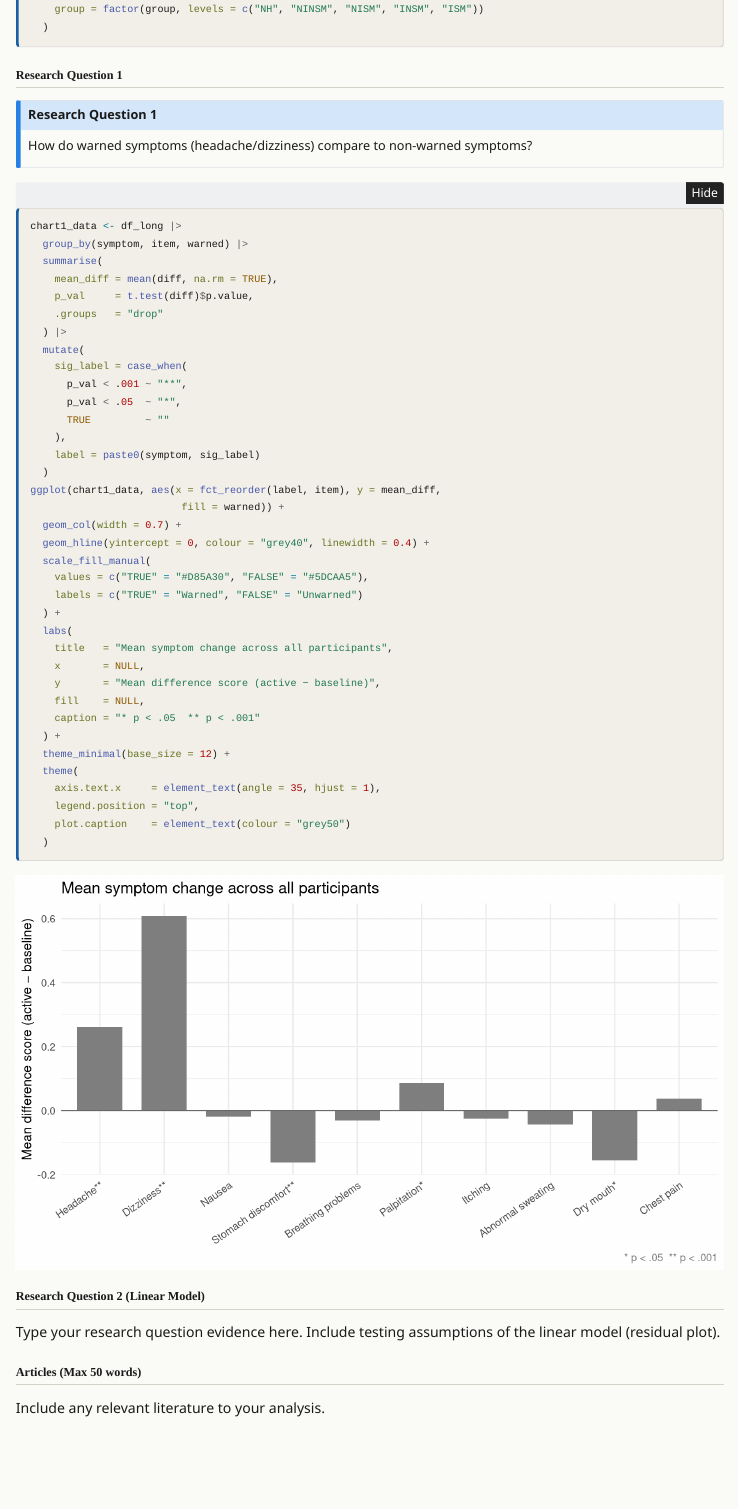
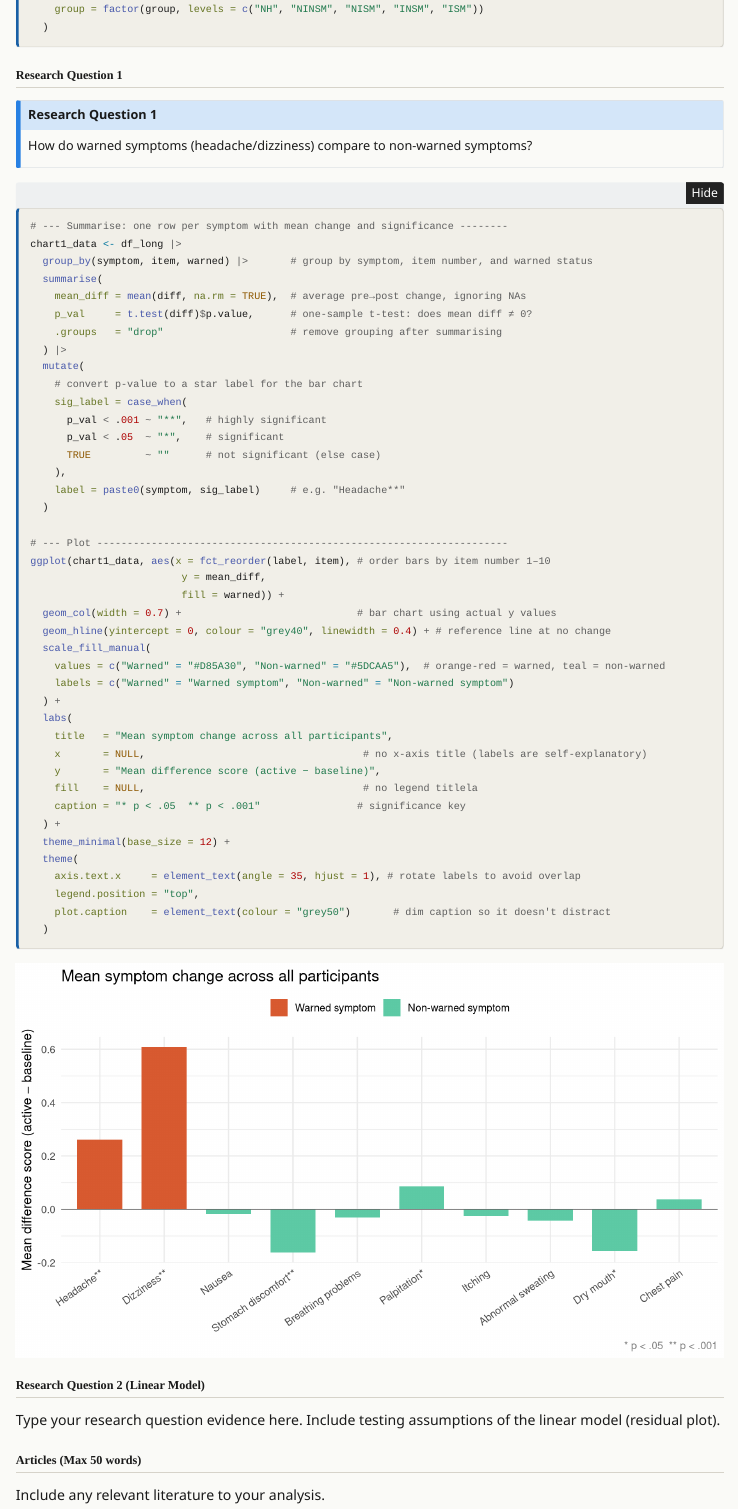
Before and after one commit to Jasemorin/DATA1901-Project-1, a Quarto document (report.qmd): the page in a window 1100 px wide, from 1080 px down. Rendered offline with R 4.5, knitr and Pandoc in place of Quarto, with nearby package versions; folded parts are opened; menus at the side of the page are left out.

Commit message:
Added comments

````diff
--- a/report.qmd
+++ b/report.qmd
@@ -89,41 +89,46 @@ How do warned symptoms (headache/dizziness) compare to non-warned symptoms?
 #| label: chart1
 #| fig-width: 9
 #| fig-height: 5
+# --- Summarise: one row per symptom with mean change and significance --------
 chart1_data <- df_long |>
-  group_by(symptom, item, warned) |>
+  group_by(symptom, item, warned) |>       # group by symptom, item number, and warned status
   summarise(
-    mean_diff = mean(diff, na.rm = TRUE),
-    p_val     = t.test(diff)$p.value,
-    .groups   = "drop"
+    mean_diff = mean(diff, na.rm = TRUE),  # average pre→post change, ignoring NAs
+    p_val     = t.test(diff)$p.value,      # one-sample t-test: does mean diff ≠ 0?
+    .groups   = "drop"                     # remove grouping after summarising
   ) |>
   mutate(
+    # convert p-value to a star label for the bar chart
     sig_label = case_when(
-      p_val < .001 ~ "**",
-      p_val < .05  ~ "*",
-      TRUE         ~ ""
+      p_val < .001 ~ "**",   # highly significant
+      p_val < .05  ~ "*",    # significant
+      TRUE         ~ ""      # not significant (else case)
     ),
-    label = paste0(symptom, sig_label)
+    label = paste0(symptom, sig_label)     # e.g. "Headache**"
   )
-ggplot(chart1_data, aes(x = fct_reorder(label, item), y = mean_diff,
+
+# --- Plot --------------------------------------------------------------------
+ggplot(chart1_data, aes(x = fct_reorder(label, item), # order bars by item number 1–10
+                         y = mean_diff,
                          fill = warned)) +
-  geom_col(width = 0.7) +
-  geom_hline(yintercept = 0, colour = "grey40", linewidth = 0.4) +
+  geom_col(width = 0.7) +                             # bar chart using actual y values
+  geom_hline(yintercept = 0, colour = "grey40", linewidth = 0.4) + # reference line at no change
   scale_fill_manual(
-    values = c("TRUE" = "#D85A30", "FALSE" = "#5DCAA5"),
-    labels = c("TRUE" = "Warned", "FALSE" = "Unwarned")
+    values = c("Warned" = "#D85A30", "Non-warned" = "#5DCAA5"),  # orange-red = warned, teal = non-warned
+    labels = c("Warned" = "Warned symptom", "Non-warned" = "Non-warned symptom")
   ) +
   labs(
     title   = "Mean symptom change across all participants",
-    x       = NULL,
+    x       = NULL,                                    # no x-axis title (labels are self-explanatory)
     y       = "Mean difference score (active − baseline)",
-    fill    = NULL,
-    caption = "* p < .05  ** p < .001"
+    fill    = NULL,                                    # no legend titlela
+    caption = "* p < .05  ** p < .001"                # significance key
   ) +
   theme_minimal(base_size = 12) +
   theme(
-    axis.text.x     = element_text(angle = 35, hjust = 1),
+    axis.text.x     = element_text(angle = 35, hjust = 1), # rotate labels to avoid overlap
     legend.position = "top",
-    plot.caption    = element_text(colour = "grey50")
+    plot.caption    = element_text(colour = "grey50")       # dim caption so it doesn't distract
   )
 ```
 
````
